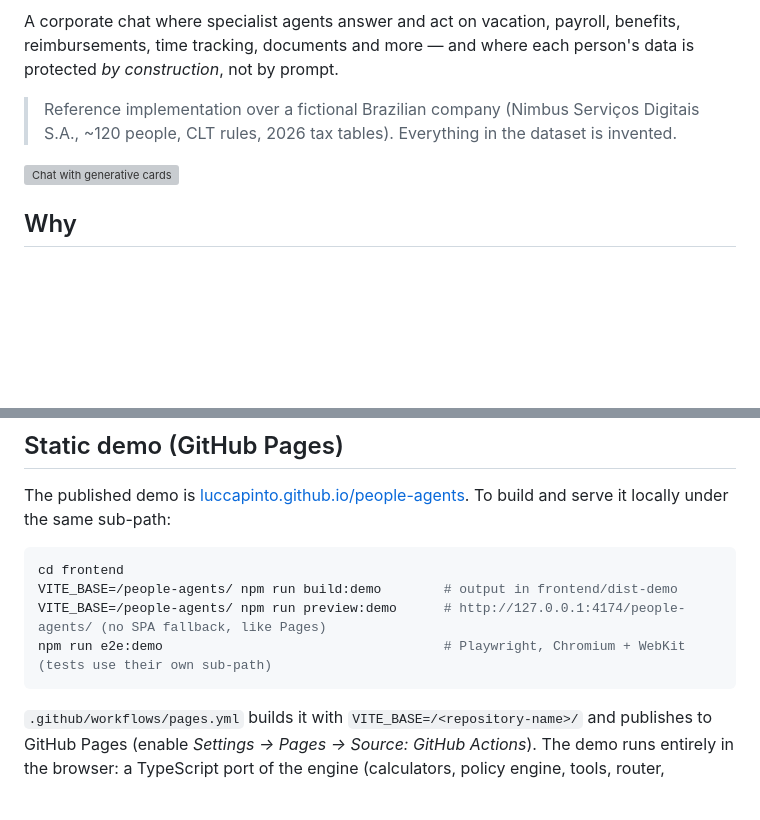
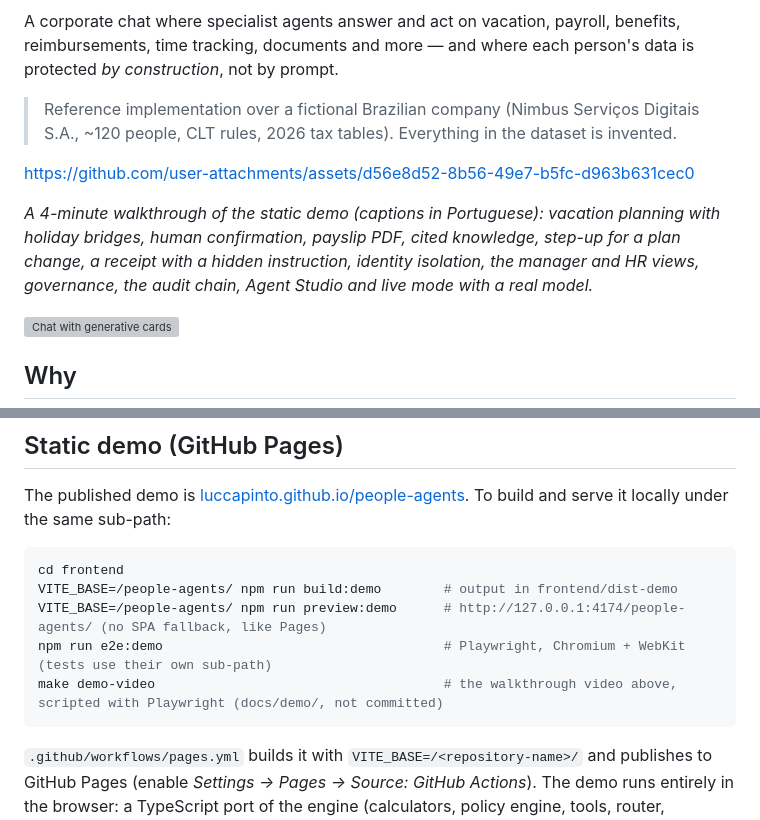
Before and after one commit to luccapinto/people-agents, a Markdown page: README.md, 2 parts joined by grey strips. Rendered like a GitHub page; blank space fills up the shorter version; grey boxes are pictures that could not be loaded.

Commit message:
docs: demo video in the README

````diff
--- a/README.md
+++ b/README.md
@@ -11,6 +11,13 @@ protected *by construction*, not by prompt.
 
 > Reference implementation over a fictional Brazilian company (Nimbus Serviços Digitais
 > S.A., ~120 people, CLT rules, 2026 tax tables). Everything in the dataset is invented.
+
+https://github.com/user-attachments/assets/d56e8d52-8b56-49e7-b5fc-d963b631cec0
+
+*A 4-minute walkthrough of the static demo (captions in Portuguese): vacation planning with
+holiday bridges, human confirmation, payslip PDF, cited knowledge, step-up for a plan change,
+a receipt with a hidden instruction, identity isolation, the manager and HR views, governance,
+the audit chain, Agent Studio and live mode with a real model.*
 
 ![Chat with generative cards](docs/screenshots/chat-desktop-light.png)
 
@@ -126,6 +133,7 @@ cd frontend
 VITE_BASE=/people-agents/ npm run build:demo        # output in frontend/dist-demo
 VITE_BASE=/people-agents/ npm run preview:demo      # http://127.0.0.1:4174/people-agents/ (no SPA fallback, like Pages)
 npm run e2e:demo                                    # Playwright, Chromium + WebKit (tests use their own sub-path)
+make demo-video                                     # the walkthrough video above, scripted with Playwright (docs/demo/, not committed)
 ```
 
 `.github/workflows/pages.yml` builds it with `VITE_BASE=/<repository-name>/` and publishes
````
